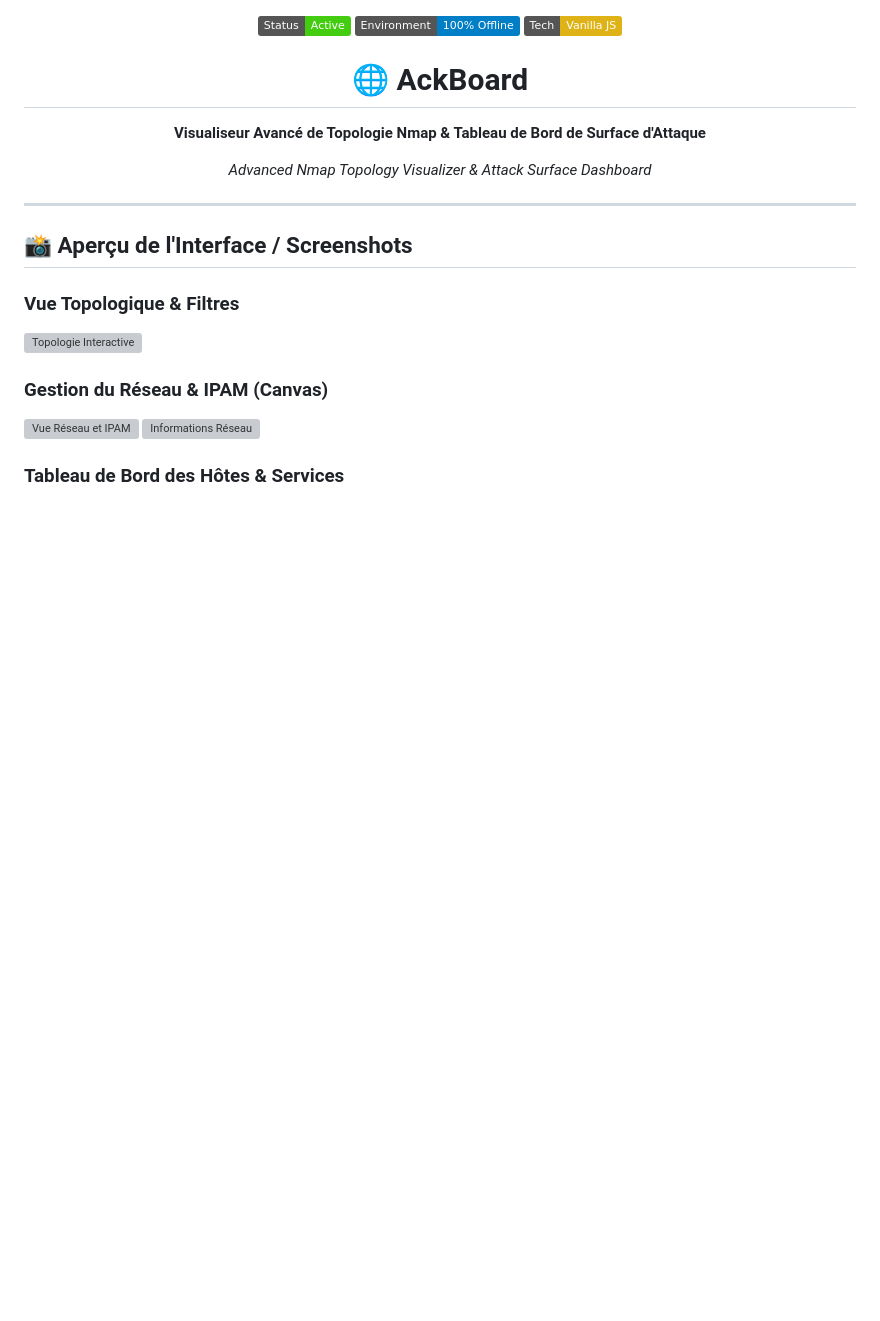
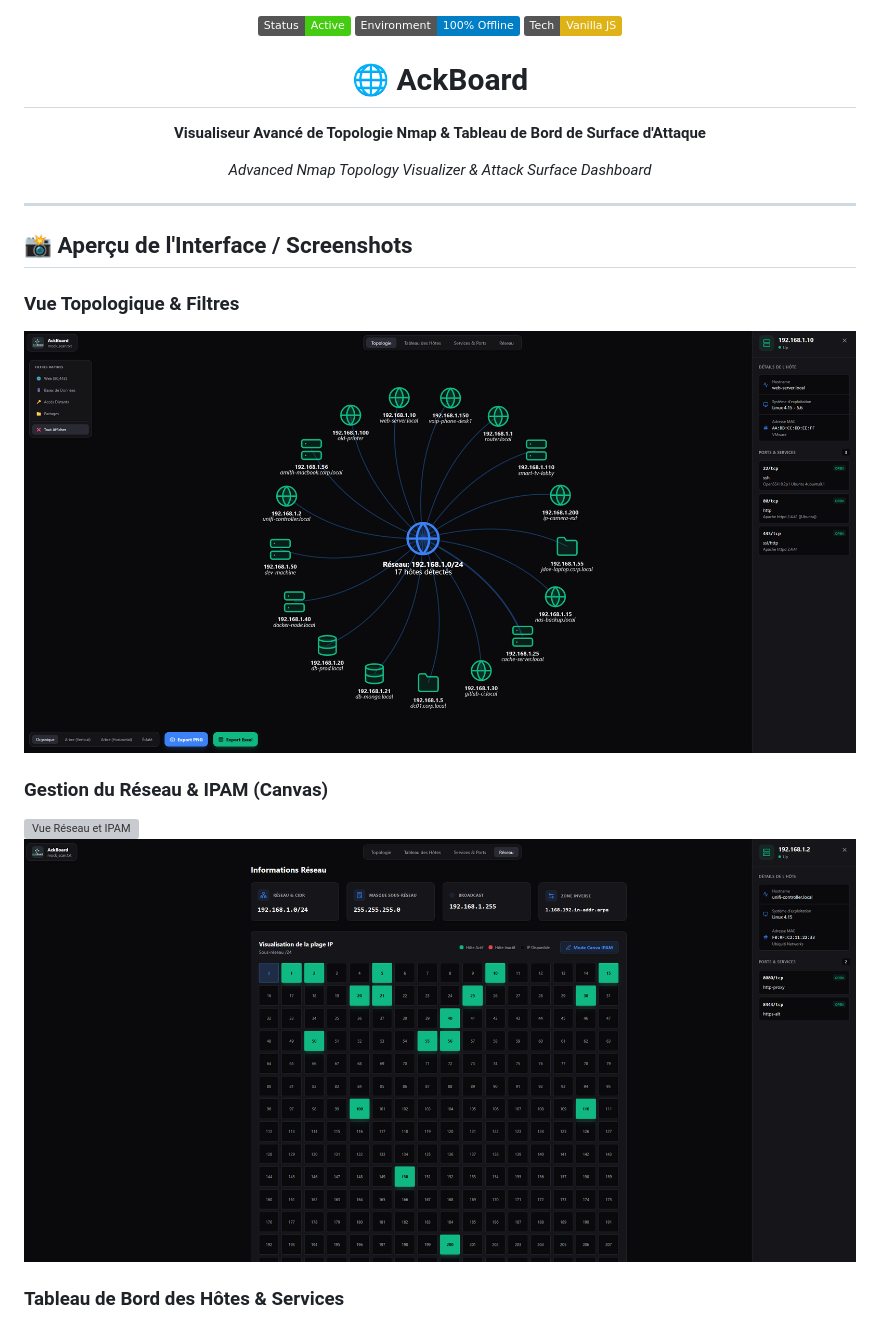
Before and after one commit to CybSekFR/AckBoard, a Markdown page: README.md, the part around one of its changes. Drawn GitHub-style; badges without logos; blank space fills up the shorter version; grey boxes are pictures that could not be loaded.

```diff
--- a/README.md
+++ b/README.md
@@ -15,10 +15,10 @@
 ## 📸 Aperçu de l'Interface / Screenshots
 
 ### Vue Topologique & Filtres
-![Topologie Interactive](assets/topology.png)
+![Topologie Interactive](assets/Topologie.png)
 
 ### Gestion du Réseau & IPAM (Canvas)
-![Vue Réseau et IPAM](assets/network-canvas.png)
-![Informations Réseau](assets/network-info.png)
+![Vue Réseau et IPAM](assets/Canva.png)
+![Informations Réseau](assets/network.png)
 
 ### Tableau de Bord des Hôtes & Services
```
Also changed, not shown: other parts of README.md (+2 -2 lines).
